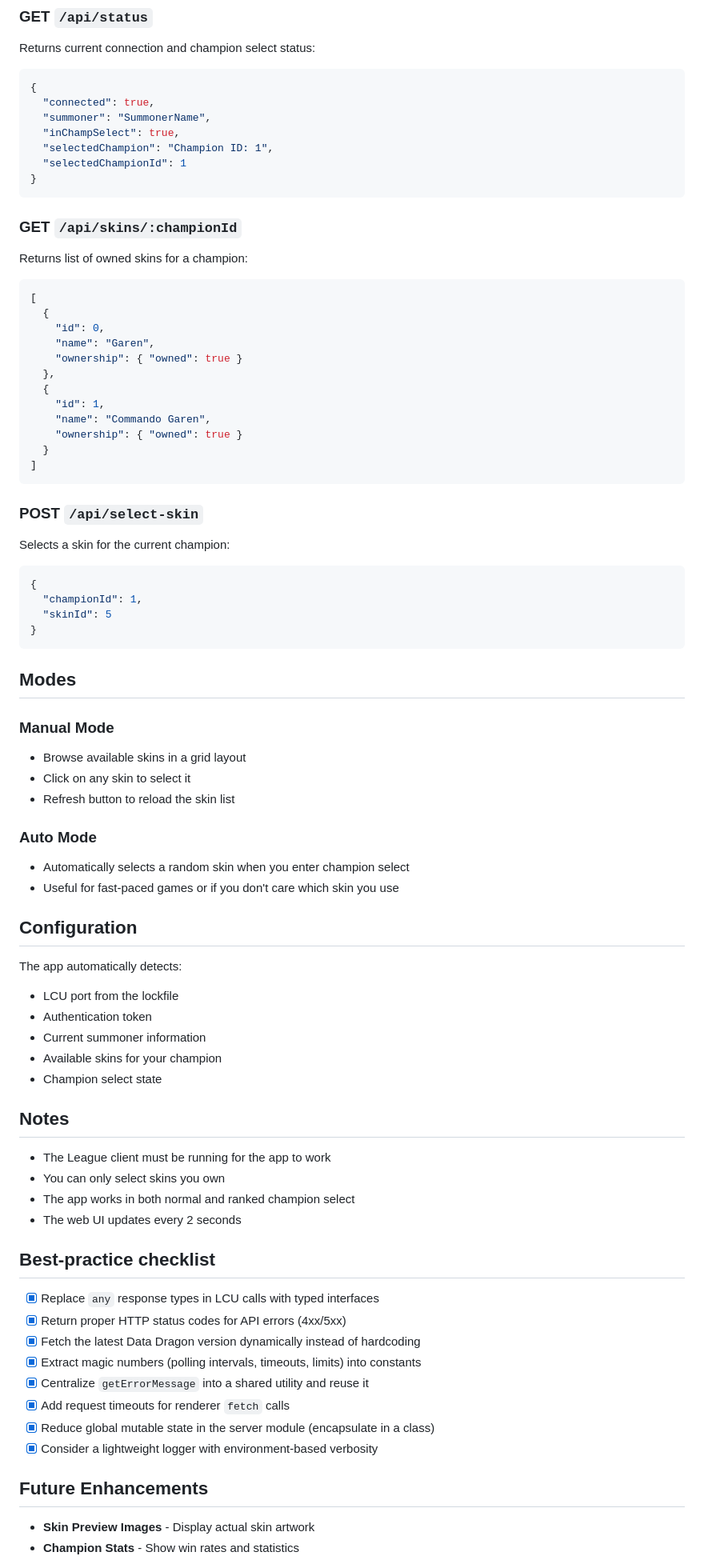
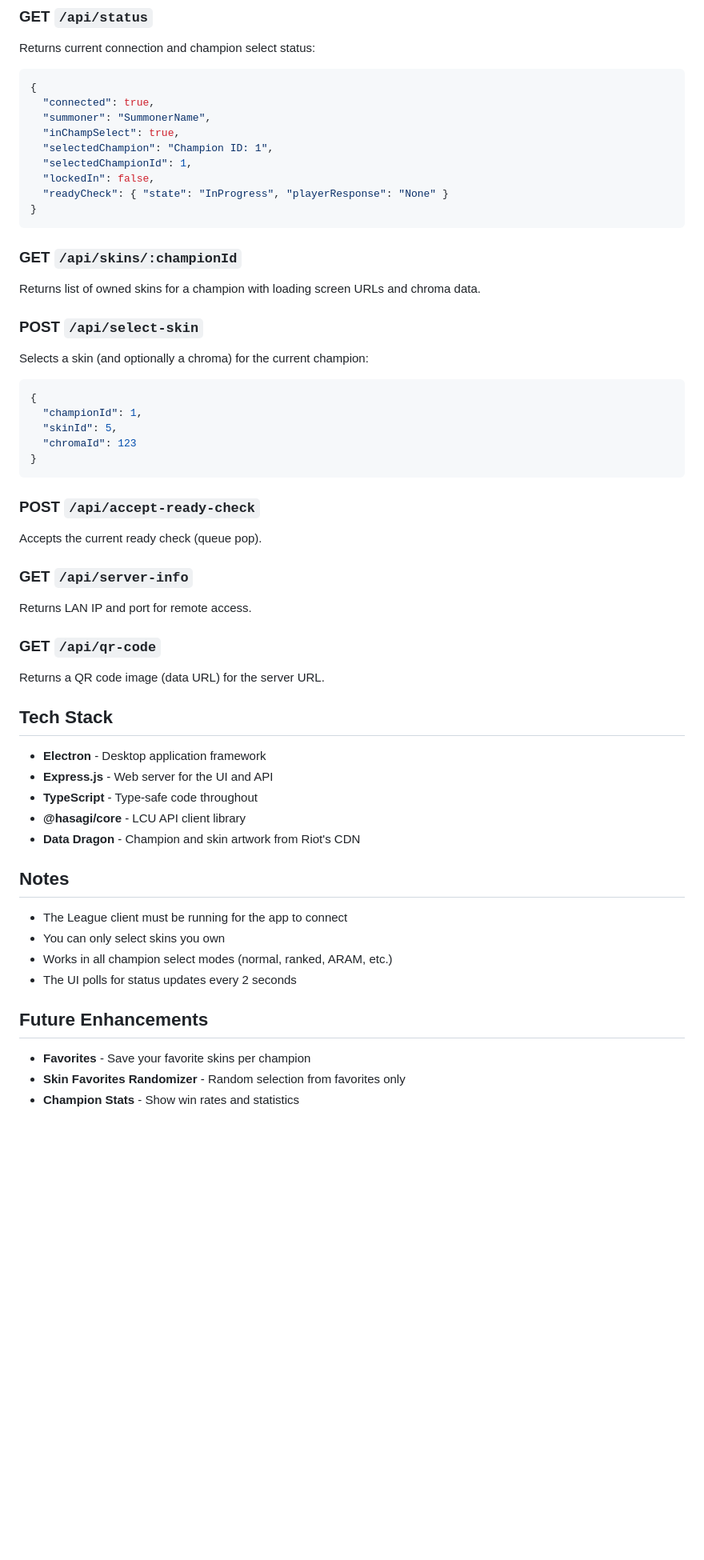
Before and after one commit to tg-tjmitchell/skin-selector, a Markdown page: README.md, the part around one of its changes. Shown at 80% size. Rendered like a GitHub page; blank space fills up the shorter version.

Commit message:
feat: update README to reflect Electron app features and usage instructions

````diff
--- a/README.md
+++ b/README.md
@@ -76,74 +83,51 @@ Returns current connection and champion select status:
   "summoner": "SummonerName",
   "inChampSelect": true,
   "selectedChampion": "Champion ID: 1",
-  "selectedChampionId": 1
+  "selectedChampionId": 1,
+  "lockedIn": false,
+  "readyCheck": { "state": "InProgress", "playerResponse": "None" }
 }
 ```
 
 ### GET `/api/skins/:championId`
-Returns list of owned skins for a champion:
-```json
-[
-  {
-    "id": 0,
-    "name": "Garen",
-    "ownership": { "owned": true }
-  },
-  {
-    "id": 1,
-    "name": "Commando Garen",
-    "ownership": { "owned": true }
-  }
-]
-```
+Returns list of owned skins for a champion with loading screen URLs and chroma data.
 
 ### POST `/api/select-skin`
-Selects a skin for the current champion:
+Selects a skin (and optionally a chroma) for the current champion:
 ```json
 {
   "championId": 1,
-  "skinId": 5
+  "skinId": 5,
+  "chromaId": 123
 }
 ```
 
-## Modes
+### POST `/api/accept-ready-check`
+Accepts the current ready check (queue pop).
 
-### Manual Mode
-- Browse available skins in a grid layout
-- Click on any skin to select it
-- Refresh button to reload the skin list
+### GET `/api/server-info`
+Returns LAN IP and port for remote access.
 
-### Auto Mode
-- Automatically selects a random skin when you enter champion select
-- Useful for fast-paced games or if you don't care which skin you use
+### GET `/api/qr-code`
+Returns a QR code image (data URL) for the server URL.
 
-## Configuration
+## Tech Stack
 
-The app automatically detects:
-- LCU port from the lockfile
-- Authentication token
-- Current summoner information
-- Available skins for your champion
-- Champion select state
+- **Electron** - Desktop application framework
+- **Express.js** - Web server for the UI and API
+- **TypeScript** - Type-safe code throughout
+- **@hasagi/core** - LCU API client library
+- **Data Dragon** - Champion and skin artwork from Riot's CDN
 
 ## Notes
 
-- The League client must be running for the app to work
+- The League client must be running for the app to connect
 - You can only select skins you own
-- The app works in both normal and ranked champion select
-- The web UI updates every 2 seconds
-
-## Best-practice checklist
-- [x] Replace `any` response types in LCU calls with typed interfaces
-- [x] Return proper HTTP status codes for API errors (4xx/5xx)
-- [x] Fetch the latest Data Dragon version dynamically instead of hardcoding
-- [x] Extract magic numbers (polling intervals, timeouts, limits) into constants
-- [x] Centralize `getErrorMessage` into a shared utility and reuse it
-- [x] Add request timeouts for renderer `fetch` calls
-- [x] Reduce global mutable state in the server module (encapsulate in a class)
-- [x] Consider a lightweight logger with environment-based verbosity
+- Works in all champion select modes (normal, ranked, ARAM, etc.)
+- The UI polls for status updates every 2 seconds
 
 ## Future Enhancements
 
-- **Skin Preview Images** - Display actual skin artwork
+- **Favorites** - Save your favorite skins per champion
+- **Skin Favorites Randomizer** - Random selection from favorites only
 - **Champion Stats** - Show win rates and statistics
````
Also changed, not shown: other parts of README.md (+39 -34 lines).
